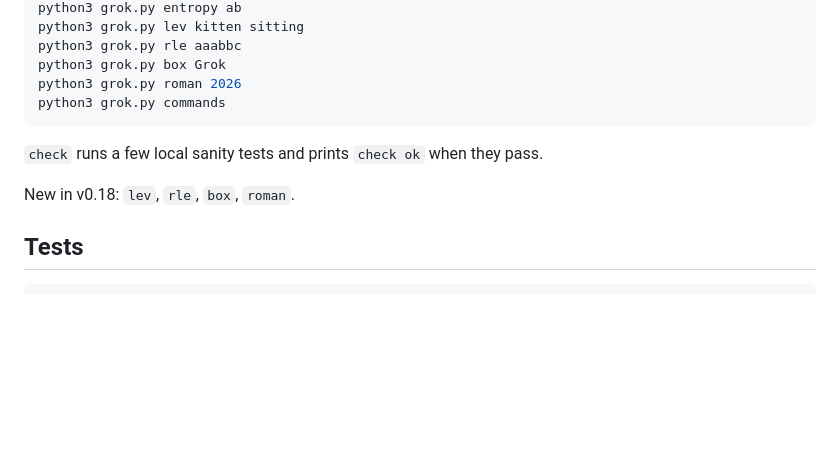
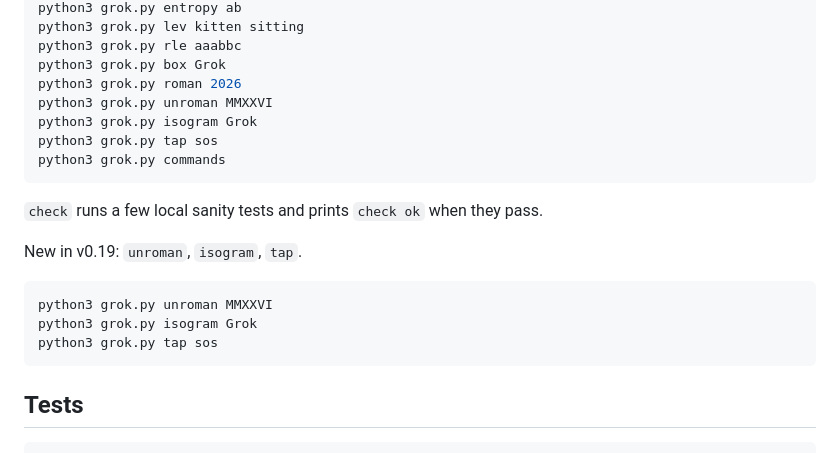
Before and after one commit to peter-research/Grok, a Markdown page: README.md, the part around the change. GitHub-like rendering; blank space fills up the shorter version.

Commit message:
docs: document v0.19 unroman, isogram, tap

````diff
--- a/README.md
+++ b/README.md
@@ -92,12 +92,21 @@ python3 grok.py lev kitten sitting
 python3 grok.py rle aaabbc
 python3 grok.py box Grok
 python3 grok.py roman 2026
+python3 grok.py unroman MMXXVI
+python3 grok.py isogram Grok
+python3 grok.py tap sos
 python3 grok.py commands
 ```
 
 `check` runs a few local sanity tests and prints `check ok` when they pass.
 
-New in v0.18: `lev`, `rle`, `box`, `roman`.
+New in v0.19: `unroman`, `isogram`, `tap`.
+
+```bash
+python3 grok.py unroman MMXXVI
+python3 grok.py isogram Grok
+python3 grok.py tap sos
+```
 
 ## Tests
 
````
